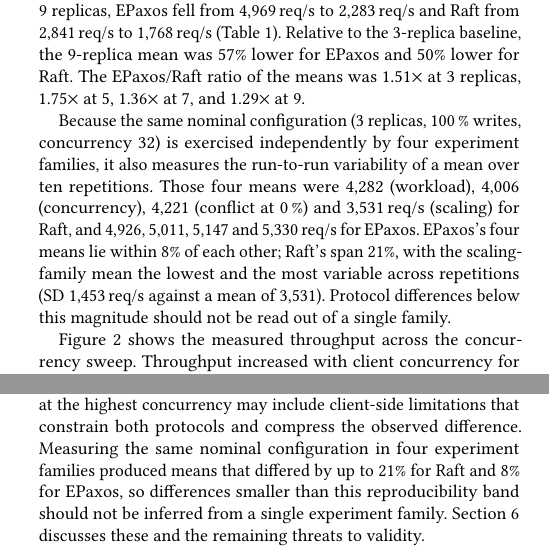
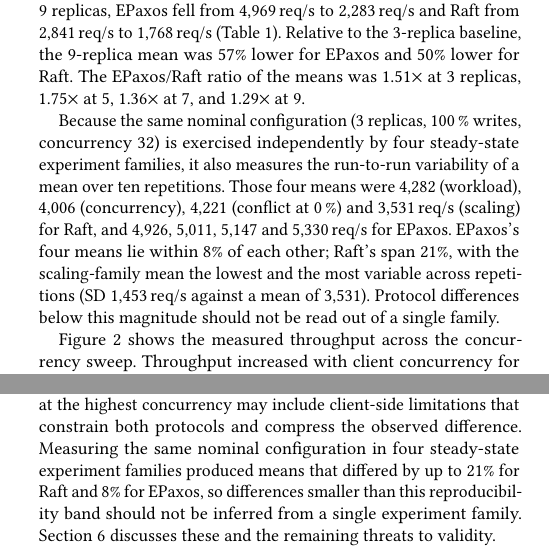
Before and after one commit to Sephy314/Leader-consensus-comparison, a LaTeX paper (paper/main.tex, which reads paper/sections/04-evaluation.tex, paper/sections/05-discussion.tex): two parts of the columns of pages 5 and 10 of 12, joined at a grey line, cut so that both start at the same text. Compiled offline with pdfLaTeX.

Commit message:
Say which four families the reproducibility band covers
The election and failure families also run 3 replicas, 100 percent writes and concurrency 32, but their measured phase contains deliberate disruption, so they do not measure the same steady-state condition. Naming the four steady-state families keeps the band reproducible from the dataset without implying the disrupted families were overlooked.

```diff
--- a/paper/sections/04-evaluation.tex
+++ b/paper/sections/04-evaluation.tex
@@ -22,13 +22,14 @@ EPaxos and 50\% lower for Raft. The EPaxos/Raft ratio of the means was
 1.29$\times$ at 9.
 
 Because the same nominal configuration (3 replicas, 100\,\% writes,
-concurrency 32) is exercised independently by four experiment families, it
-also measures the run-to-run variability of a mean over ten repetitions.
-Those four means were 4{,}282 (workload), 4{,}006 (concurrency), 4{,}221
-(conflict at 0\,\%) and 3{,}531\,req/s (scaling) for Raft, and 4{,}926,
-5{,}011, 5{,}147 and 5{,}330\,req/s for EPaxos. EPaxos's four means lie
-within 8\% of each other; Raft's span 21\%, with the scaling-family mean the
-lowest and the most variable across repetitions (SD 1{,}453\,req/s against a
+concurrency 32) is exercised independently by four steady-state experiment
+families, it also measures the run-to-run variability of a mean over ten
+repetitions. Those four means were 4{,}282 (workload), 4{,}006 (concurrency),
+4{,}221 (conflict at 0\,\%) and 3{,}531\,req/s (scaling) for Raft, and
+4{,}926, 5{,}011, 5{,}147 and 5{,}330\,req/s for EPaxos. EPaxos's four means
+lie within 8\% of each other; Raft's span 21\%, with the scaling-family mean
+the lowest and the most variable across repetitions (SD 1{,}453\,req/s
+against a
 mean of 3{,}531). Protocol differences below this magnitude should not be
 read out of a single family.
 
--- a/paper/sections/05-discussion.tex
+++ b/paper/sections/05-discussion.tex
@@ -62,4 +62,4 @@ The results therefore identify two observable effects associated with centralise
 
 Overall, the experiments do not establish that EPaxos is universally preferable to Raft. Rather, they show that the architectural choice changes where the costs of consensus appear: Raft concentrates processing and recovery responsibility around the leader, whereas EPaxos distributes more responsibility across replicas while incurring greater protocol-state and coordination costs. The interpretation of the measured performance therefore depends on the conditions under which the systems are compared rather than on a single performance ordering.
 
-The results should also be interpreted within the limitations of the experimental setup. The client is closed-loop, so measurements at the highest concurrency may include client-side limitations that constrain both protocols and compress the observed difference. Measuring the same nominal configuration in four experiment families produced means that differed by up to 21\% for Raft and 8\% for EPaxos, so differences smaller than this reproducibility band should not be inferred from a single experiment family. Section~\ref{sec:threats} discusses these and the remaining threats to validity.
+The results should also be interpreted within the limitations of the experimental setup. The client is closed-loop, so measurements at the highest concurrency may include client-side limitations that constrain both protocols and compress the observed difference. Measuring the same nominal configuration in four steady-state experiment families produced means that differed by up to 21\% for Raft and 8\% for EPaxos, so differences smaller than this reproducibility band should not be inferred from a single experiment family. Section~\ref{sec:threats} discusses these and the remaining threats to validity.
```
Also changed, not shown: paper/sections/06-threats-to-validity.tex (+1 -1 lines).
